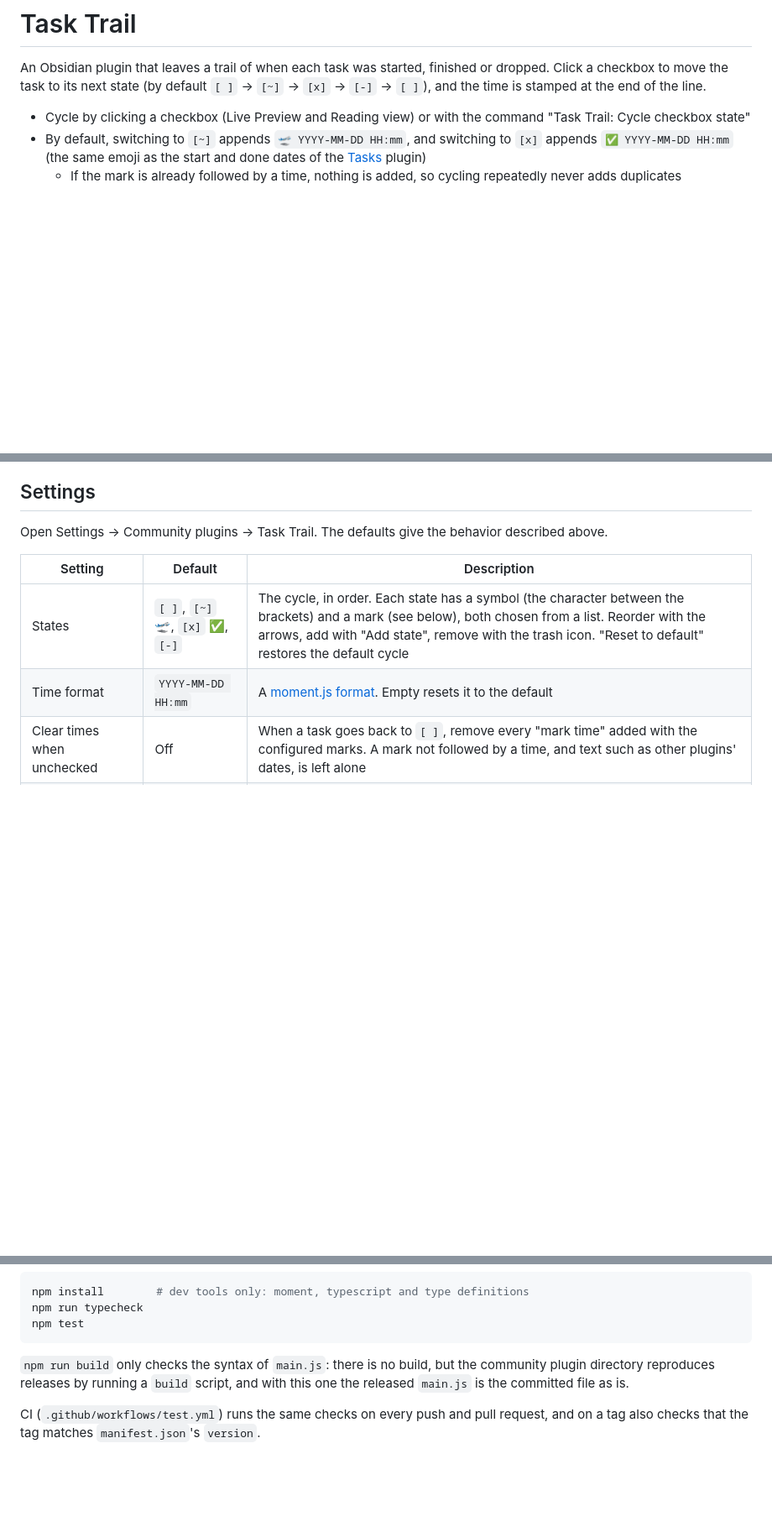
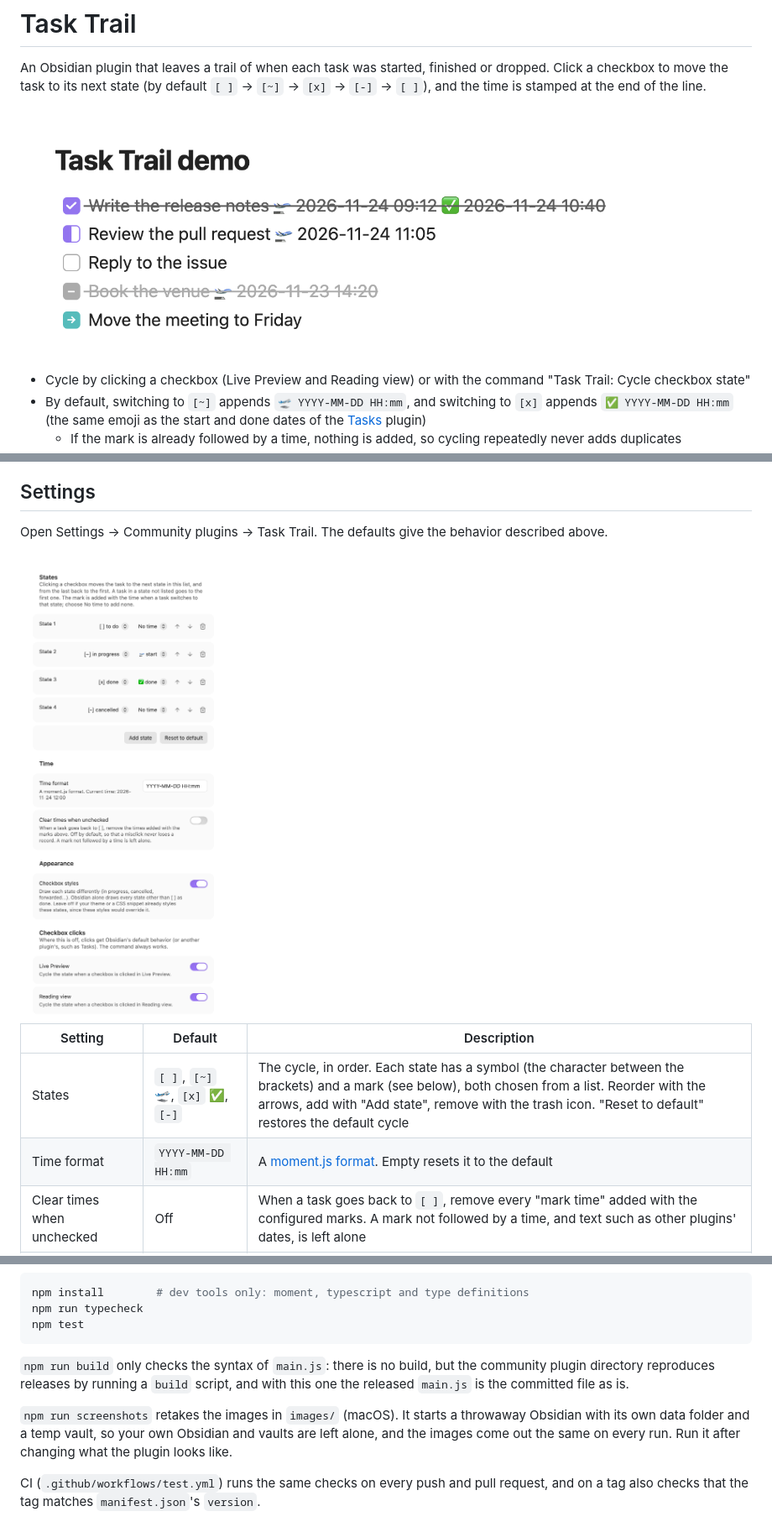
Before and after one commit to isseii10/obsidian-task-trail, a Markdown page: README.md, 3 parts joined by grey strips. Shown at 84% size. GitHub-like rendering; pictures changed too: images/note.png (added), images/settings.png (added); blank space fills up the shorter version.

```diff
--- a/README.md
+++ b/README.md
@@ -1,6 +1,8 @@
 # Task Trail
 
 An Obsidian plugin that leaves a trail of when each task was started, finished or dropped. Click a checkbox to move the task to its next state (by default `[ ]` → `[~]` → `[x]` → `[-]` → `[ ]`), and the time is stamped at the end of the line.
+
+![Tasks in each state, with the times they were started and finished (Checkbox styles on)](images/note.png)
 
 - Cycle by clicking a checkbox (Live Preview and Reading view) or with the command "Task Trail: Cycle checkbox state"
 - By default, switching to `[~]` appends `🛫 YYYY-MM-DD HH:mm`, and switching to `[x]` appends `✅ YYYY-MM-DD HH:mm` (the same emoji as the start and done dates of the [Tasks](https://github.com/obsidian-tasks-group/obsidian-tasks) plugin)
@@ -21,6 +23,8 @@ This plugin has one purpose: a record of when, and how far, each task progressed
 ## Settings
 
 Open Settings → Community plugins → Task Trail. The defaults give the behavior described above.
+
+<img src="images/settings.png" alt="The settings: the states of the cycle, time format, appearance and checkbox clicks" width="520">
 
 | Setting | Default | Description |
 | --- | --- | --- |
@@ -74,6 +78,8 @@ npm test
 
 `npm run build` only checks the syntax of `main.js`: there is no build, but the community plugin directory reproduces releases by running a `build` script, and with this one the released `main.js` is the committed file as is.
 
+`npm run screenshots` retakes the images in `images/` (macOS). It starts a throwaway Obsidian with its own data folder and a temp vault, so your own Obsidian and vaults are left alone, and the images come out the same on every run. Run it after changing what the plugin looks like.
+
 CI (`.github/workflows/test.yml`) runs the same checks on every push and pull request, and on a tag also checks that the tag matches `manifest.json`'s `version`.
 
 ## Releasing
```
Also changed, not shown: 2 other files.
